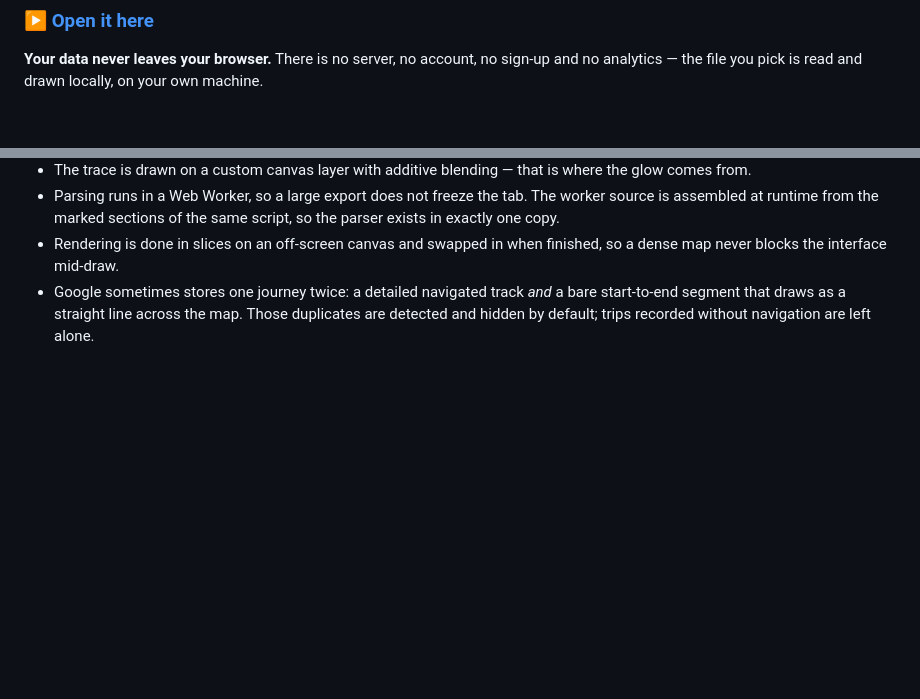
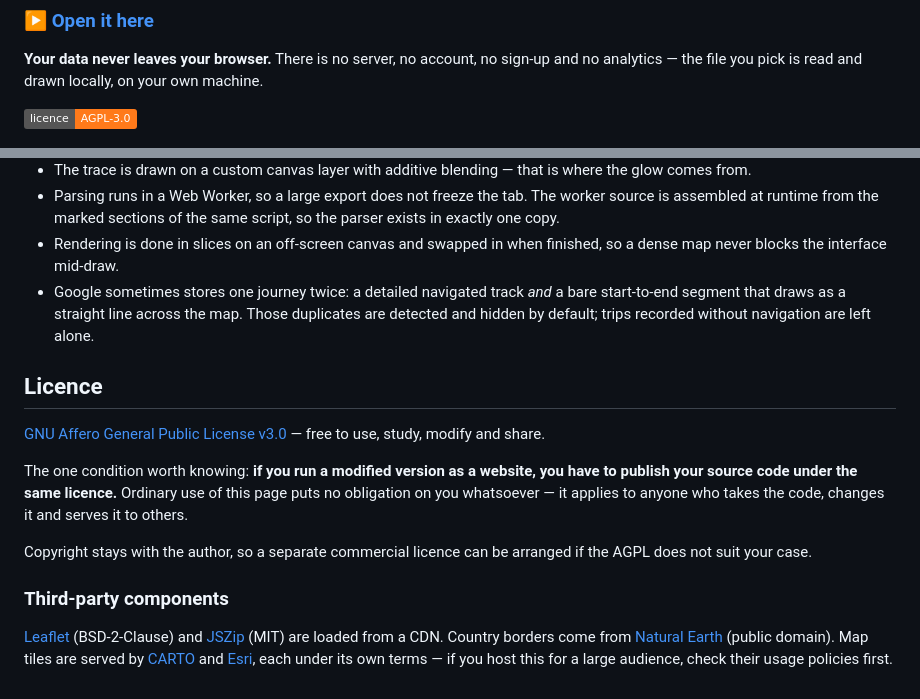
Before and after one commit to jakielap/Google-Timeline-Heatmap, a Markdown page: README.md, 2 parts joined by grey strips. Drawn GitHub-style; badges without logos; blank space fills up the shorter version.

Commit message:
Opisz licencje w README
Licencja AGPL-3.0 jest juz w repozytorium, ale ktos ogladajacy projekt widzial
tylko plik LICENSE z 544 liniami prawniczego tekstu. Sekcja w README mowi wprost,
co z niej wynika: jedyny realny warunek to obowiazek otwarcia kodu przy stawianiu
zmodyfikowanej kopii jako strony, a zwykle korzystanie nie naklada niczego.

Dopisane tez, ze prawa autorskie zostaja przy autorze, wiec osobna licencja
komercyjna pozostaje mozliwa, oraz sekcja o skladnikach zewnetrznych - w tym
uwaga, ze kafelki CARTO i Esri maja wlasne regulaminy i limity uzycia, co warto
sprawdzic przed hostowaniem dla wiekszej publicznosci.

Co-Authored-By: Claude Opus 5 <noreply@anthropic.com>

```diff
--- a/README.md
+++ b/README.md
@@ -6,6 +6,8 @@ Turn your Google location history into a Strava-style heatmap of everywhere you
 
 **Your data never leaves your browser.** There is no server, no account, no sign-up and no
 analytics — the file you pick is read and drawn locally, on your own machine.
+
+[![Licence: AGPL v3](https://img.shields.io/badge/licence-AGPL--3.0-ff7a1a)](LICENSE)
 
 ![Heatmap of a city and the routes leading out of it](screenshot.jpg)
 
@@ -113,3 +115,22 @@ archive into a folder full of monthly files.
 - Google sometimes stores one journey twice: a detailed navigated track *and* a bare
   start-to-end segment that draws as a straight line across the map. Those duplicates are
   detected and hidden by default; trips recorded without navigation are left alone.
+
+## Licence
+
+[GNU Affero General Public License v3.0](LICENSE) — free to use, study, modify and share.
+
+The one condition worth knowing: **if you run a modified version as a website, you have to
+publish your source code under the same licence.** Ordinary use of this page puts no obligation
+on you whatsoever — it applies to anyone who takes the code, changes it and serves it to others.
+
+Copyright stays with the author, so a separate commercial licence can be arranged if the AGPL
+does not suit your case.
+
+### Third-party components
+
+[Leaflet](https://leafletjs.com/) (BSD-2-Clause) and [JSZip](https://stuk.github.io/jszip/)
+(MIT) are loaded from a CDN. Country borders come from
+[Natural Earth](https://www.naturalearthdata.com/) (public domain). Map tiles are served by
+[CARTO](https://carto.com/basemaps/) and [Esri](https://www.esri.com/), each under its own terms
+— if you host this for a large audience, check their usage policies first.
```
